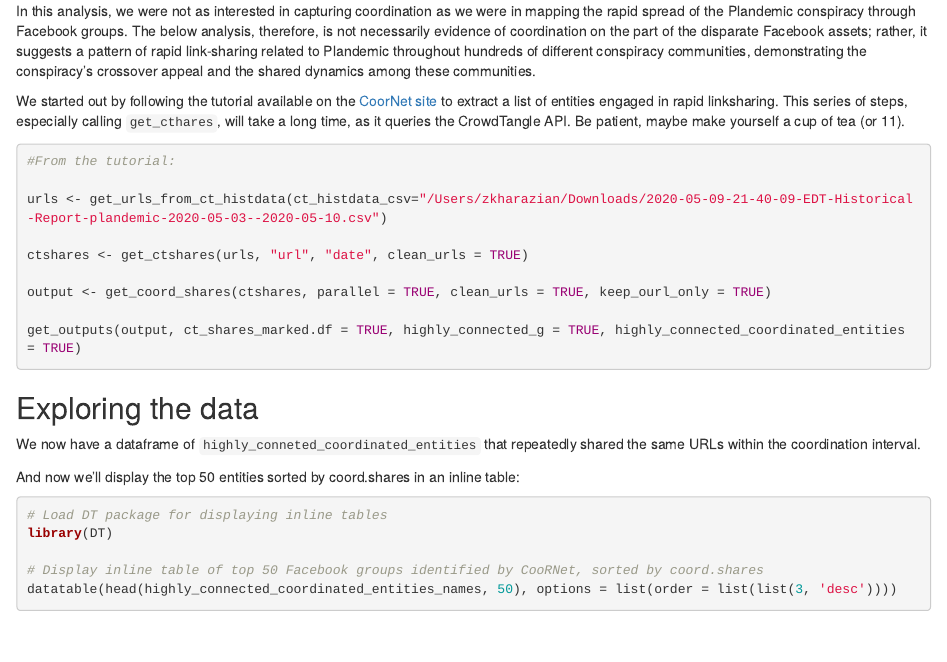
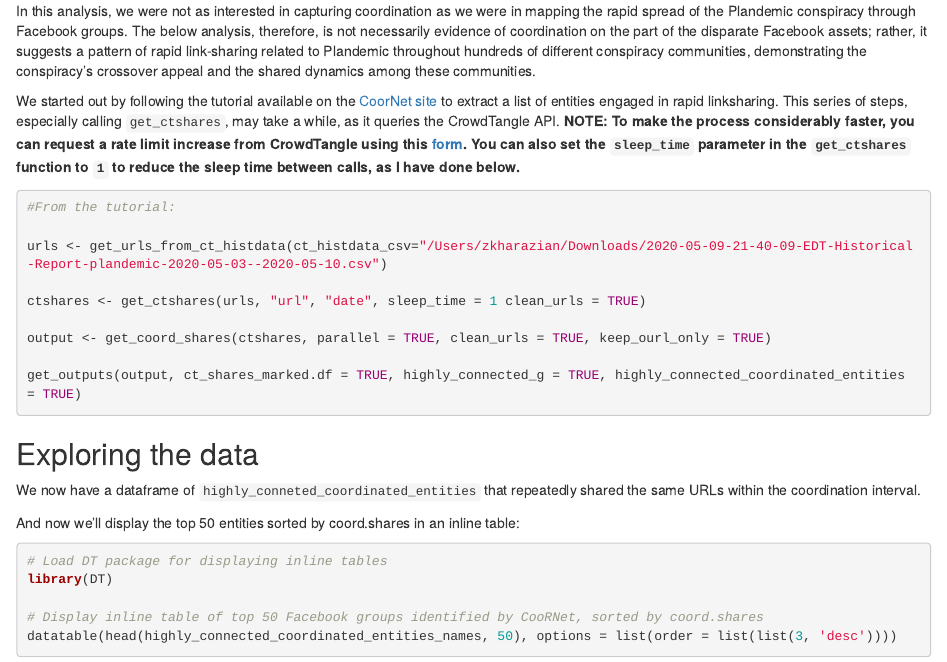
Before and after one commit to zarinekharazian/Plandemic, an R Markdown document (Plandemic_How_to.Rmd): the page in a window 1100 px wide, from 790 px down. Rendered offline with R 4.5, knitr and Pandoc, with nearby package versions; some code elsewhere in the file could not run offline.

Commit message:
Adding info on how to request CrowdTangle rate increase

````diff
--- a/Plandemic_How_to.Rmd
+++ b/Plandemic_How_to.Rmd
@@ -3,7 +3,9 @@ title: "Walkthrough: Tracking the spread of the debunked Plandemic video"
 subtitle: "How the DFRLab used CrowdTangle and CoorNet to track the spread of a viral conspiracy video on Facebook"
 author: "Zarine Kharazian, DFRLab"
 date: "June 28, 2020"
-output: html_notebook
+output:
+  html_document:
+    keep_md: true
 ---
 Despite efforts by major platforms to limit its spread, copies of the widely debunked conspiracy video “Plandemic” continued to multiply and spread largely through niche online conspiracy communities in early May 2020.
 
@@ -39,7 +41,7 @@ What constitutes an “unusually short period” of time is defined by the “co
 In this analysis, we were not as interested in capturing coordination as we were in mapping the rapid spread of the Plandemic conspiracy through Facebook groups.
 The below analysis, therefore, is not necessarily evidence of coordination on the part of the disparate Facebook assets; rather, it suggests a pattern of rapid link-sharing related to Plandemic throughout hundreds of different conspiracy communities, demonstrating the conspiracy's crossover appeal and the shared dynamics among these communities.
 
-We started out by following the tutorial available on the [CoorNet site](http://coornet.org/tutorial01.html) to extract a list of entities engaged in rapid linksharing. This series of steps, especially calling `get_cthares`, will take a long time, as it queries the CrowdTangle API. Be patient, maybe make yourself a cup of tea (or 11).
+We started out by following the tutorial available on the [CoorNet site](http://coornet.org/tutorial01.html) to extract a list of entities engaged in rapid linksharing. This series of steps, especially calling `get_ctshares`, may take a while, as it queries the CrowdTangle API. **NOTE: To make the process considerably faster, you can request a rate limit increase from CrowdTangle using this [form](https://www.facebook.com/help/contact/908993259530156). You can also set the `sleep_time` parameter in the `get_ctshares` function to `1` to reduce the sleep time between calls, as I have done below.**
 
 ```{r eval = FALSE}
 
@@ -47,7 +49,7 @@ We started out by following the tutorial available on the [CoorNet site](http://
 
 urls <- get_urls_from_ct_histdata(ct_histdata_csv="/Users/zkharazian/Downloads/2020-05-09-21-40-09-EDT-Historical-Report-plandemic-2020-05-03--2020-05-10.csv")
 
-ctshares <- get_ctshares(urls, "url", "date", clean_urls = TRUE)
+ctshares <- get_ctshares(urls, "url", "date", sleep_time = 1 clean_urls = TRUE)
 
 output <- get_coord_shares(ctshares, parallel = TRUE, clean_urls = TRUE, keep_ourl_only = TRUE)
 
````
